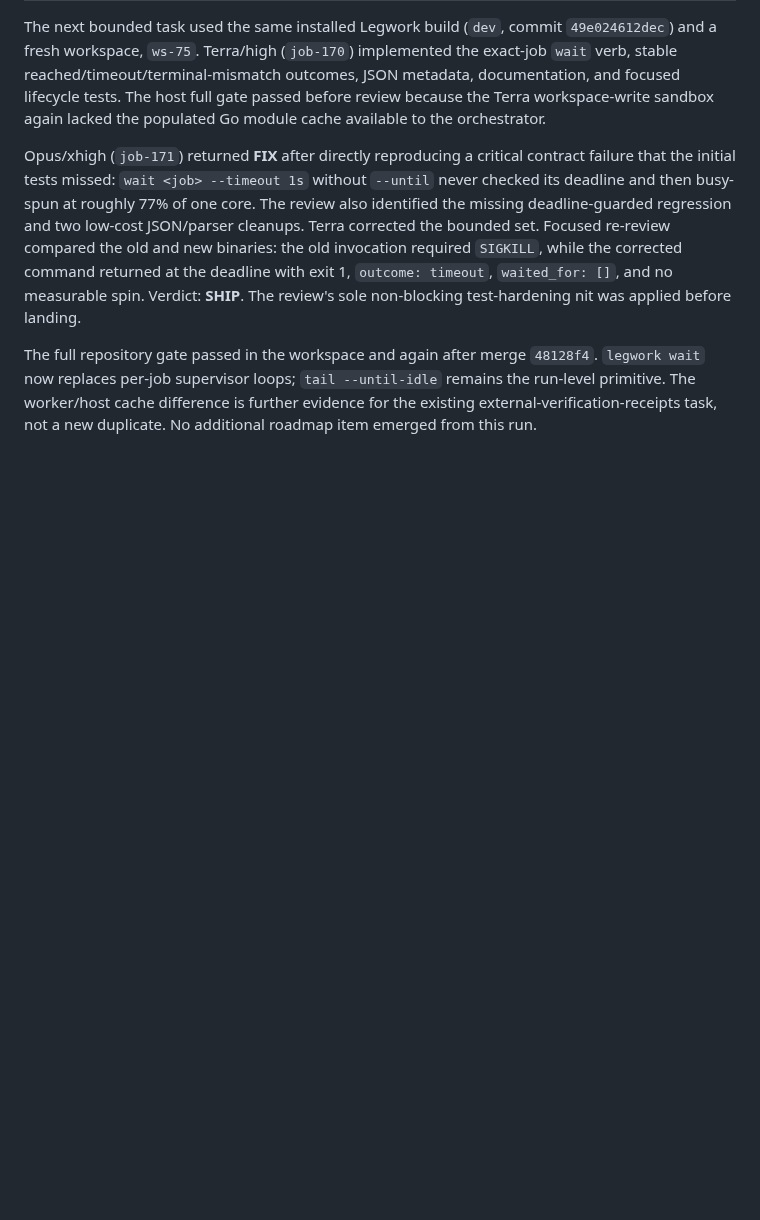
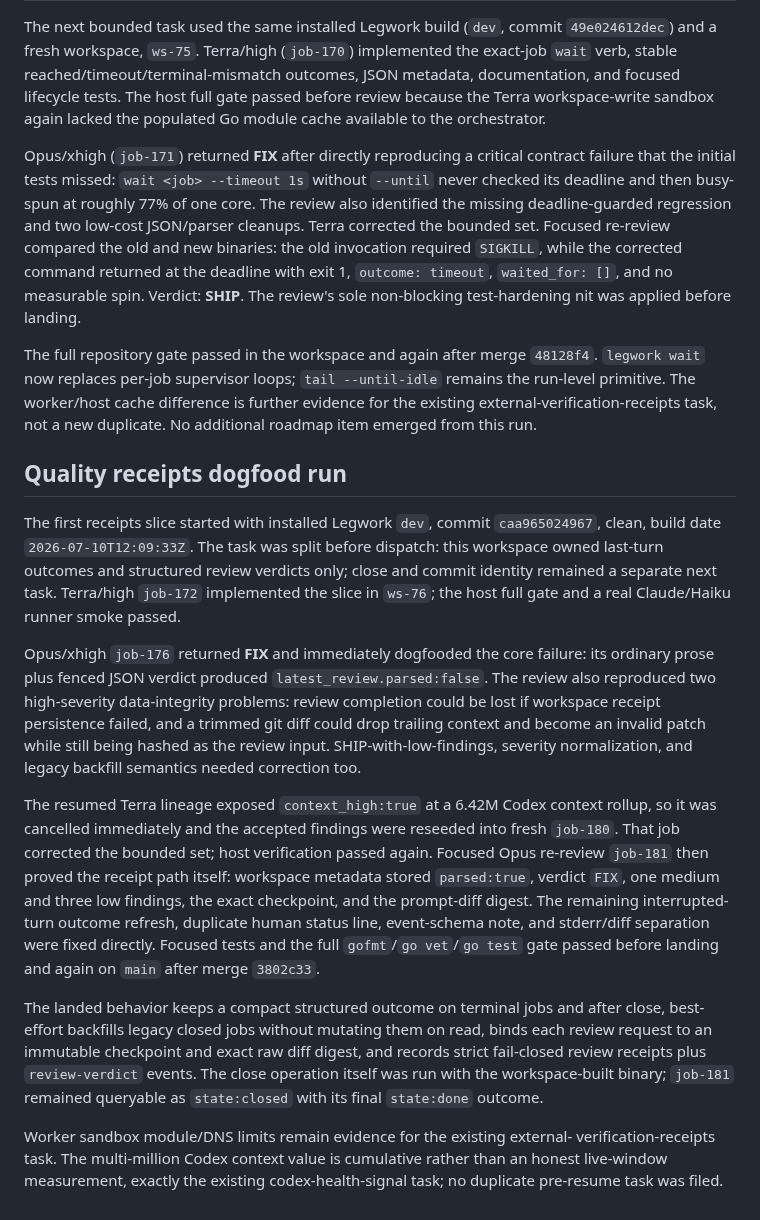
Before and after one commit to whoislikemiha/legwork, a Markdown page: docs/field-notes-2026-07-10.md, the part around the change. GitHub-like rendering; blank space fills up the shorter version.

Commit message:
docs: close quality receipts task

```diff
--- a/docs/field-notes-2026-07-10.md
+++ b/docs/field-notes-2026-07-10.md
@@ -148,3 +148,41 @@ The full repository gate passed in the workspace and again after merge `48128f4`
 run-level primitive. The worker/host cache difference is further evidence for the
 existing external-verification-receipts task, not a new duplicate. No additional
 roadmap item emerged from this run.
+
+## Quality receipts dogfood run
+
+The first receipts slice started with installed Legwork `dev`, commit `caa965024967`,
+clean, build date `2026-07-10T12:09:33Z`. The task was split before dispatch: this
+workspace owned last-turn outcomes and structured review verdicts only; close and
+commit identity remained a separate next task. Terra/high `job-172` implemented the
+slice in `ws-76`; the host full gate and a real Claude/Haiku runner smoke passed.
+
+Opus/xhigh `job-176` returned **FIX** and immediately dogfooded the core failure: its
+ordinary prose plus fenced JSON verdict produced `latest_review.parsed:false`. The
+review also reproduced two high-severity data-integrity problems: review completion
+could be lost if workspace receipt persistence failed, and a trimmed git diff could
+drop trailing context and become an invalid patch while still being hashed as the
+review input. SHIP-with-low-findings, severity normalization, and legacy backfill
+semantics needed correction too.
+
+The resumed Terra lineage exposed `context_high:true` at a 6.42M Codex context rollup,
+so it was cancelled immediately and the accepted findings were reseeded into fresh
+`job-180`. That job corrected the bounded set; host verification passed again. Focused
+Opus re-review `job-181` then proved the receipt path itself: workspace metadata stored
+`parsed:true`, verdict `FIX`, one medium and three low findings, the exact checkpoint,
+and the prompt-diff digest. The remaining interrupted-turn outcome refresh, duplicate
+human status line, event-schema note, and stderr/diff separation were fixed directly.
+Focused tests and the full `gofmt`/`go vet`/`go test` gate passed before landing and
+again on `main` after merge `3802c33`.
+
+The landed behavior keeps a compact structured outcome on terminal jobs and after
+close, best-effort backfills legacy closed jobs without mutating them on read, binds
+each review request to an immutable checkpoint and exact raw diff digest, and records
+strict fail-closed review receipts plus `review-verdict` events. The close operation
+itself was run with the workspace-built binary; `job-181` remained queryable as
+`state:closed` with its final `state:done` outcome.
+
+Worker sandbox module/DNS limits remain evidence for the existing external-
+verification-receipts task. The multi-million Codex context value is cumulative rather
+than an honest live-window measurement, exactly the existing codex-health-signal task;
+no duplicate pre-resume task was filed.
```
Also changed, not shown: planning/ROADMAP.md (+1 -3 lines), planning/done/quality-receipts.md (renamed from planning/tasks/quality-receipts.md, +1 -1 lines).
